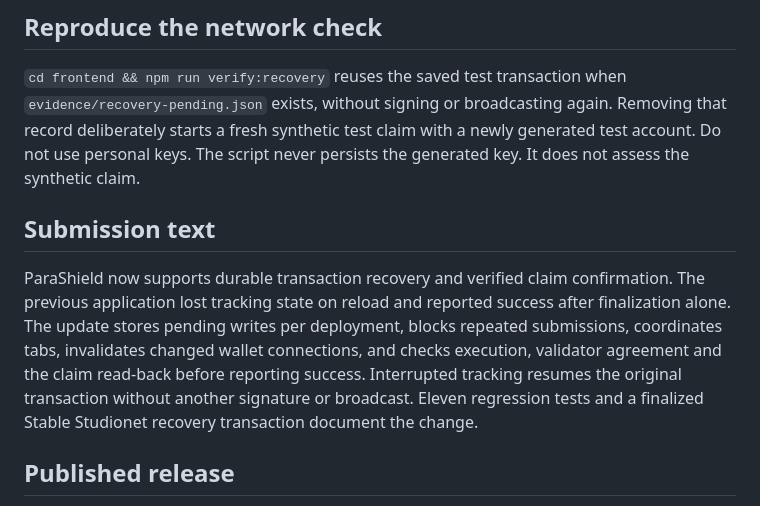
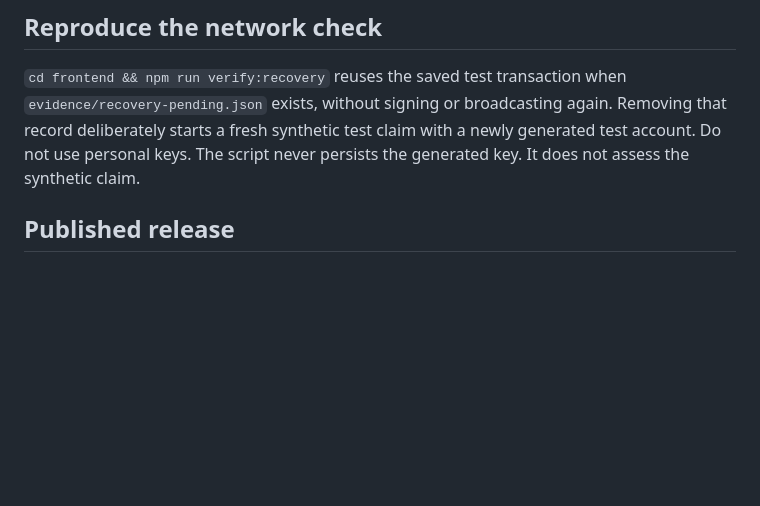
Before and after one commit to chuanqili77/para-shield, a Markdown page: MILESTONE.md, the part around the change. Rendered like a GitHub page; blank space fills up the shorter version.

Commit message:
Keep release notes focused on changes and verification

```diff
--- a/MILESTONE.md
+++ b/MILESTONE.md
@@ -42,16 +42,6 @@ again. Removing that record deliberately starts a fresh synthetic test claim
 with a newly generated test account. Do not use personal keys. The script never
 persists the generated key. It does not assess the synthetic claim.
 
-## Submission text
-
-ParaShield now supports durable transaction recovery and verified claim
-confirmation. The previous application lost tracking state on reload and
-reported success after finalization alone. The update stores pending writes
-per deployment, blocks repeated submissions, coordinates tabs, invalidates
-changed wallet connections, and checks execution, validator agreement and the
-claim read-back before reporting success. Interrupted tracking resumes the
-original transaction without another signature or broadcast. Eleven regression
-tests and a finalized Stable Studionet recovery transaction document the change.
 
 ## Published release
 
```
